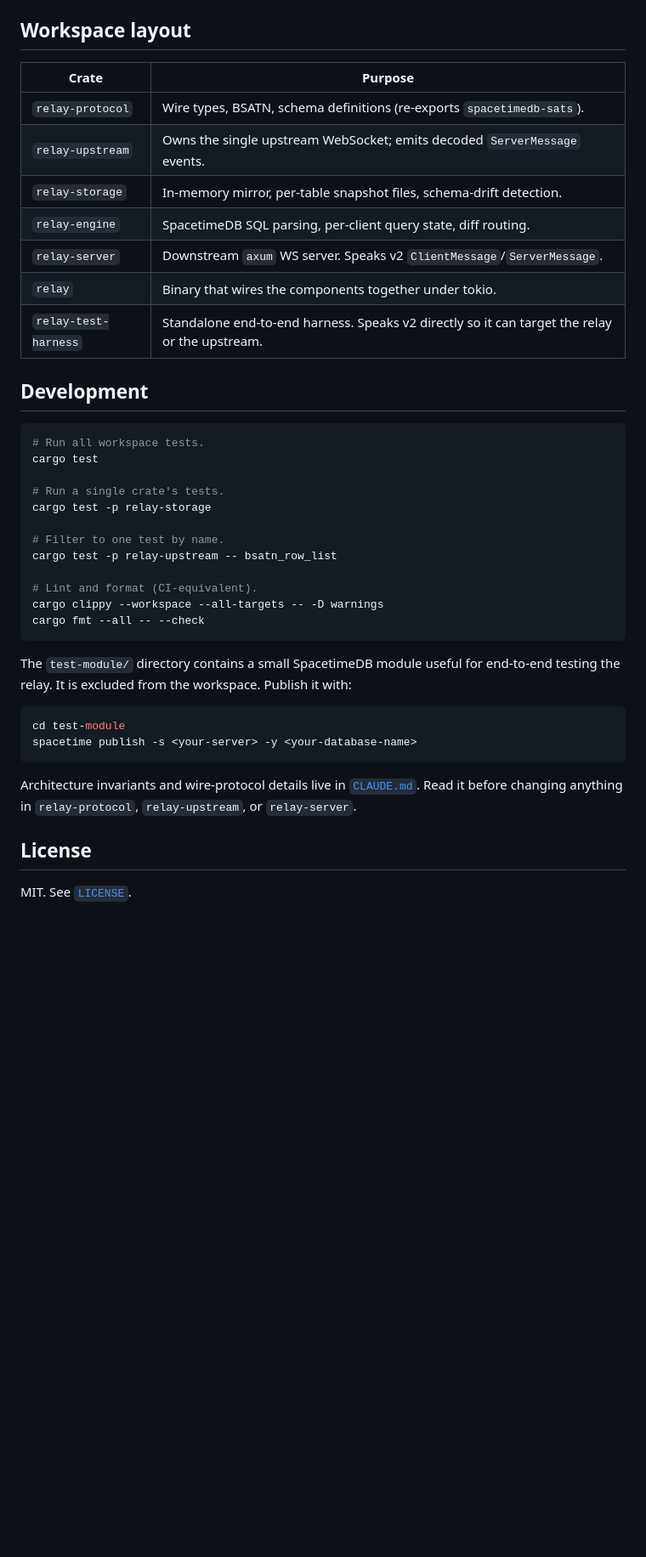
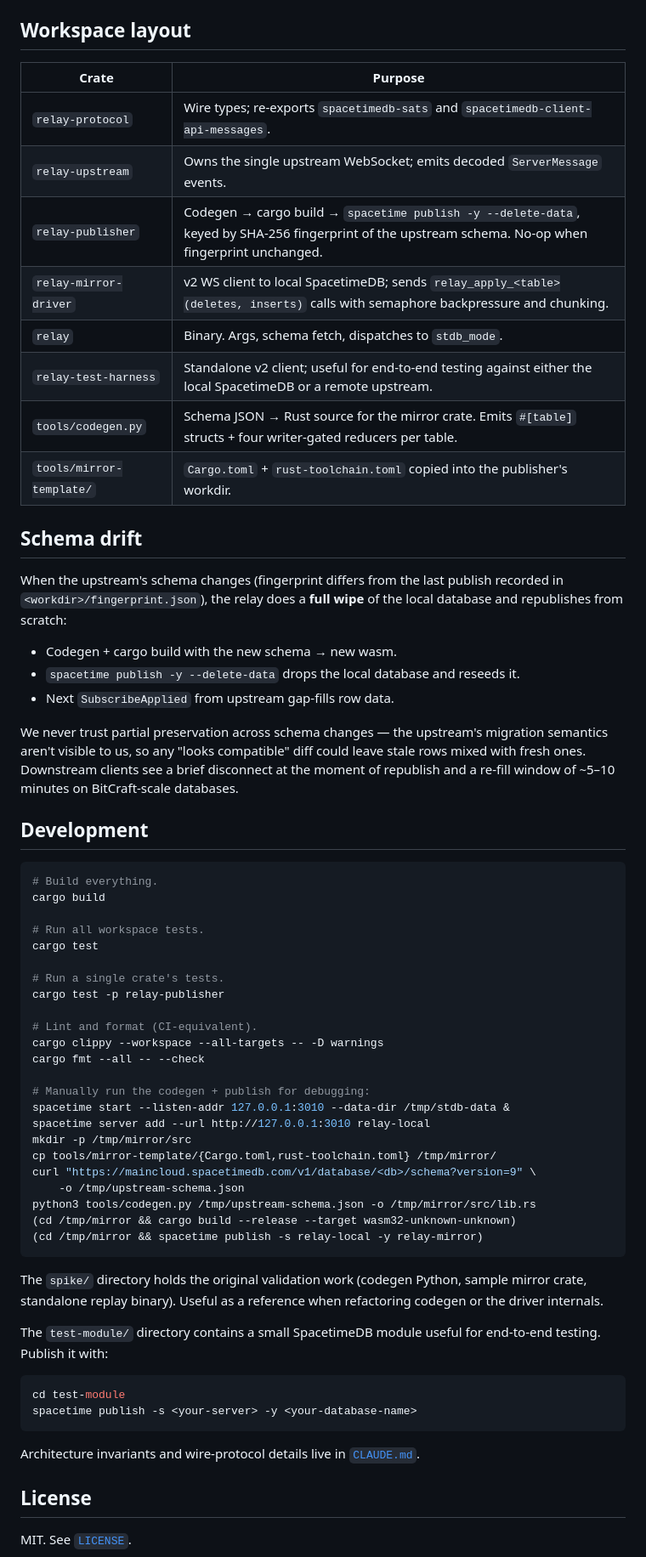
Before and after one commit to ekscrypto/spacetimedb-relay, a Markdown page: README.md, the part around one of its changes. Shown at 85% size. Rendered like a GitHub page; blank space fills up the shorter version.

````diff
--- a/README.md
+++ b/README.md
@@ -137,36 +135,68 @@ example, `RUST_LOG=relay=trace,relay_storage=debug cargo run -p relay …`.
 
 ## Workspace layout
 
-| Crate                | Purpose                                                                                  |
-|----------------------|------------------------------------------------------------------------------------------|
-| `relay-protocol`     | Wire types, BSATN, schema definitions (re-exports `spacetimedb-sats`).                   |
-| `relay-upstream`     | Owns the single upstream WebSocket; emits decoded `ServerMessage` events.                |
-| `relay-storage`      | In-memory mirror, per-table snapshot files, schema-drift detection.                      |
-| `relay-engine`       | SpacetimeDB SQL parsing, per-client query state, diff routing.                           |
-| `relay-server`       | Downstream `axum` WS server. Speaks v2 `ClientMessage`/`ServerMessage`.                  |
-| `relay`              | Binary that wires the components together under tokio.                                   |
-| `relay-test-harness` | Standalone end-to-end harness. Speaks v2 directly so it can target the relay or the upstream. |
+| Crate                  | Purpose |
+|------------------------|---------|
+| `relay-protocol`       | Wire types; re-exports `spacetimedb-sats` and `spacetimedb-client-api-messages`. |
+| `relay-upstream`       | Owns the single upstream WebSocket; emits decoded `ServerMessage` events. |
+| `relay-publisher`      | Codegen → cargo build → `spacetime publish -y --delete-data`, keyed by SHA-256 fingerprint of the upstream schema. No-op when fingerprint unchanged. |
+| `relay-mirror-driver`  | v2 WS client to local SpacetimeDB; sends `relay_apply_<table>(deletes, inserts)` calls with semaphore backpressure and chunking. |
+| `relay`                | Binary. Args, schema fetch, dispatches to `stdb_mode`. |
+| `relay-test-harness`   | Standalone v2 client; useful for end-to-end testing against either the local SpacetimeDB or a remote upstream. |
+| `tools/codegen.py`     | Schema JSON → Rust source for the mirror crate. Emits `#[table]` structs + four writer-gated reducers per table. |
+| `tools/mirror-template/` | `Cargo.toml` + `rust-toolchain.toml` copied into the publisher's workdir. |
+
+## Schema drift
+
+When the upstream's schema changes (fingerprint differs from the last
+publish recorded in `<workdir>/fingerprint.json`), the relay does a
+**full wipe** of the local database and republishes from scratch:
+
+- Codegen + cargo build with the new schema → new wasm.
+- `spacetime publish -y --delete-data` drops the local database and
+  reseeds it.
+- Next `SubscribeApplied` from upstream gap-fills row data.
+
+We never trust partial preservation across schema changes — the
+upstream's migration semantics aren't visible to us, so any "looks
+compatible" diff could leave stale rows mixed with fresh ones.
+Downstream clients see a brief disconnect at the moment of republish
+and a re-fill window of ~5–10 minutes on BitCraft-scale databases.
 
 ## Development
 
 ```sh
+# Build everything.
+cargo build
+
 # Run all workspace tests.
 cargo test
 
 # Run a single crate's tests.
-cargo test -p relay-storage
-
-# Filter to one test by name.
-cargo test -p relay-upstream -- bsatn_row_list
+cargo test -p relay-publisher
 
 # Lint and format (CI-equivalent).
 cargo clippy --workspace --all-targets -- -D warnings
 cargo fmt --all -- --check
+
+# Manually run the codegen + publish for debugging:
+spacetime start --listen-addr 127.0.0.1:3010 --data-dir /tmp/stdb-data &
+spacetime server add --url http://127.0.0.1:3010 relay-local
+mkdir -p /tmp/mirror/src
+cp tools/mirror-template/{Cargo.toml,rust-toolchain.toml} /tmp/mirror/
+curl "https://maincloud.spacetimedb.com/v1/database/<db>/schema?version=9" \
+    -o /tmp/upstream-schema.json
+python3 tools/codegen.py /tmp/upstream-schema.json -o /tmp/mirror/src/lib.rs
+(cd /tmp/mirror && cargo build --release --target wasm32-unknown-unknown)
+(cd /tmp/mirror && spacetime publish -s relay-local -y relay-mirror)
 ```
 
+The `spike/` directory holds the original validation work (codegen
+Python, sample mirror crate, standalone replay binary). Useful as a
+reference when refactoring codegen or the driver internals.
+
 The `test-module/` directory contains a small SpacetimeDB module
-useful for end-to-end testing the relay. It is excluded from the
-workspace. Publish it with:
+useful for end-to-end testing. Publish it with:
 
 ```sh
 cd test-module
@@ -174,8 +204,7 @@ spacetime publish -s <your-server> -y <your-database-name>
 ```
 
 Architecture invariants and wire-protocol details live in
-[`CLAUDE.md`](./CLAUDE.md). Read it before changing anything in
-`relay-protocol`, `relay-upstream`, or `relay-server`.
+[`CLAUDE.md`](./CLAUDE.md).
 
 ## License
 
````
Also changed, not shown: other parts of README.md (+89 -91 lines), CLAUDE.md (+205 -160 lines).
